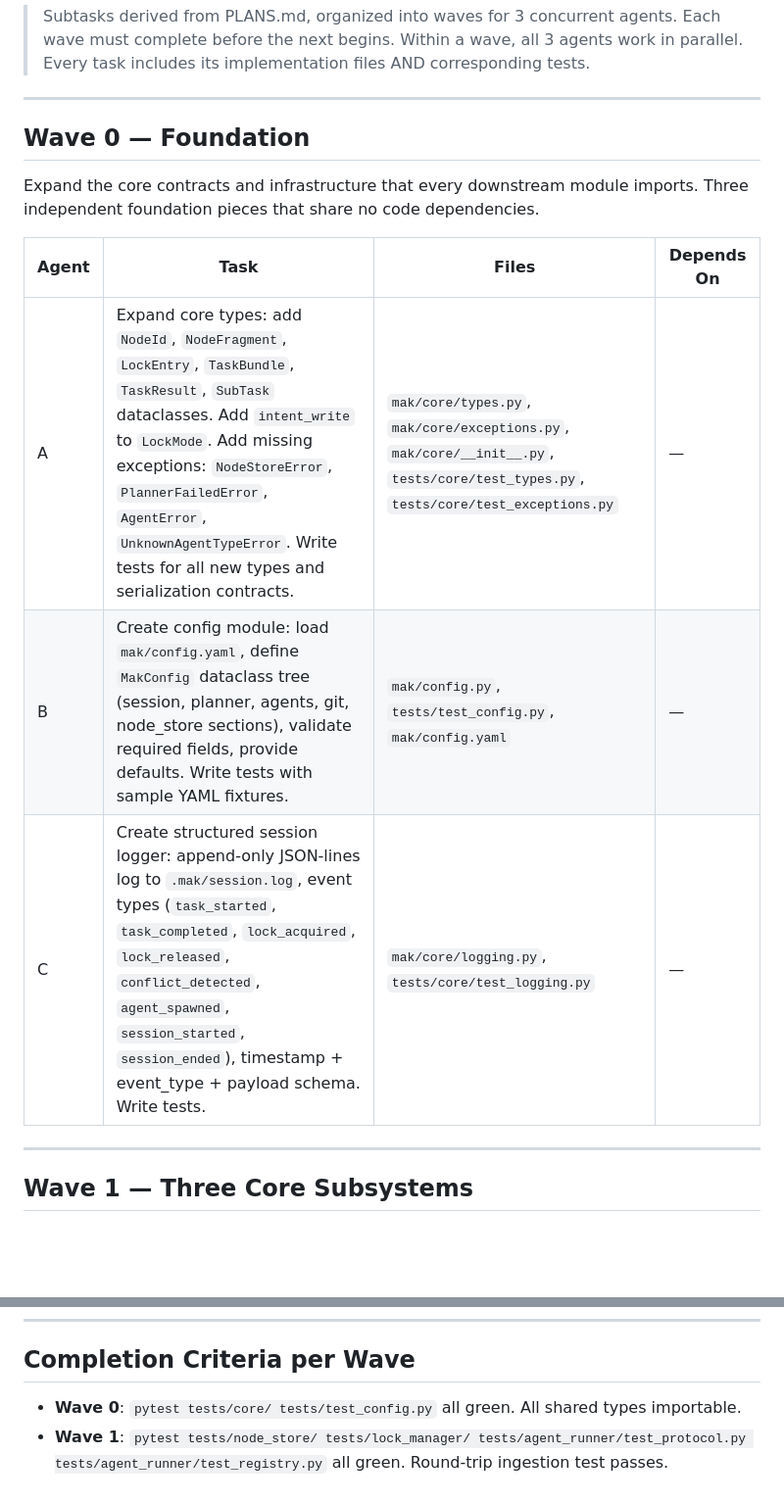
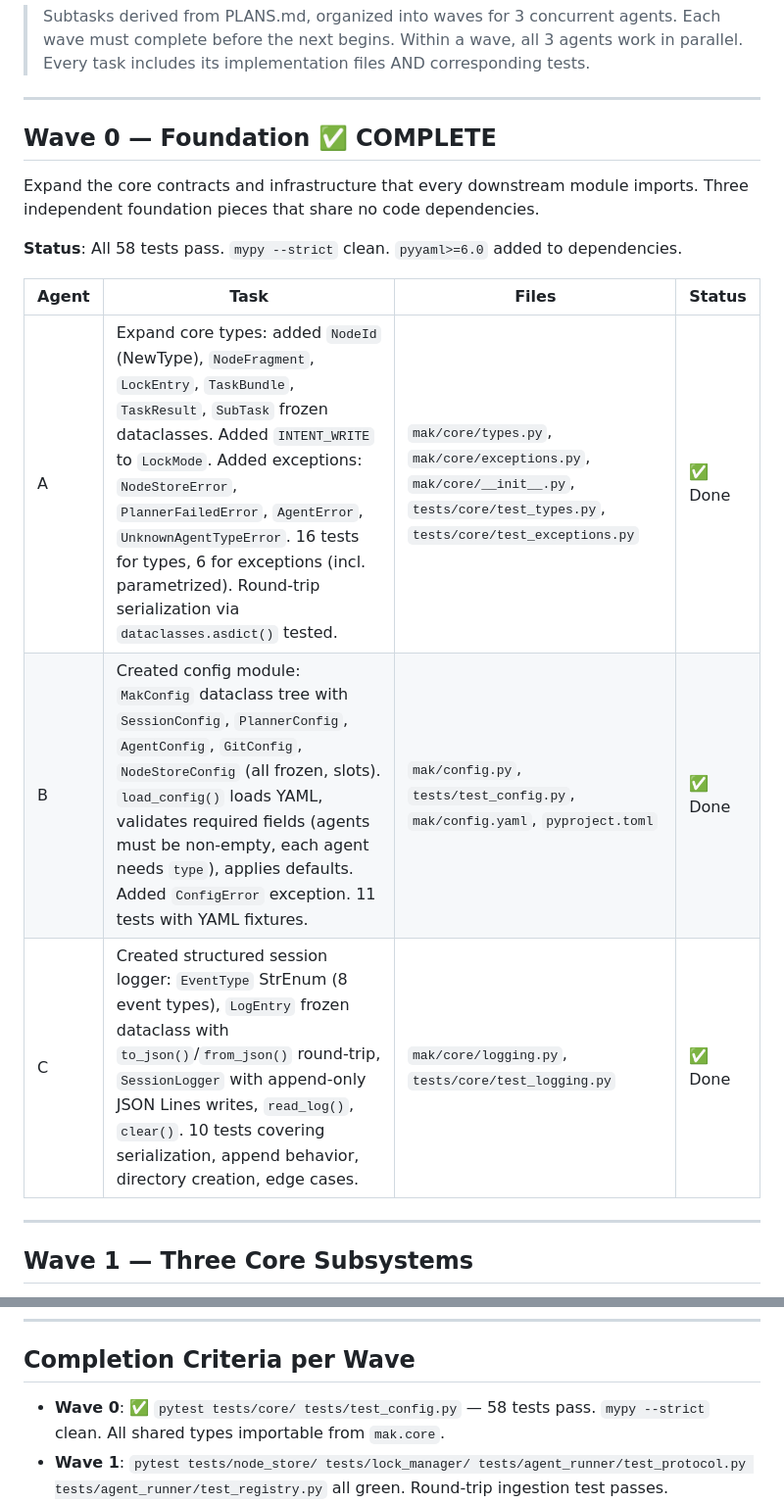
Before and after one commit to chaseungjoon/multi-agent-kernel, a Markdown page: TASKS.md, 2 parts joined by grey strips. Shown at 98% size. Rendered like a GitHub page; blank space fills up the shorter version.

Commit message:
Fix TASKS.md

```diff
--- a/TASKS.md
+++ b/TASKS.md
@@ -6,16 +6,18 @@
 
 ---
 
-## Wave 0 — Foundation
+## Wave 0 — Foundation ✅ COMPLETE
 
 Expand the core contracts and infrastructure that every downstream module imports.
 Three independent foundation pieces that share no code dependencies.
 
-| Agent | Task | Files | Depends On |
-|-------|------|-------|------------|
-| A | Expand core types: add `NodeId`, `NodeFragment`, `LockEntry`, `TaskBundle`, `TaskResult`, `SubTask` dataclasses. Add `intent_write` to `LockMode`. Add missing exceptions: `NodeStoreError`, `PlannerFailedError`, `AgentError`, `UnknownAgentTypeError`. Write tests for all new types and serialization contracts. | `mak/core/types.py`, `mak/core/exceptions.py`, `mak/core/__init__.py`, `tests/core/test_types.py`, `tests/core/test_exceptions.py` | — |
-| B | Create config module: load `mak/config.yaml`, define `MakConfig` dataclass tree (session, planner, agents, git, node_store sections), validate required fields, provide defaults. Write tests with sample YAML fixtures. | `mak/config.py`, `tests/test_config.py`, `mak/config.yaml` | — |
-| C | Create structured session logger: append-only JSON-lines log to `.mak/session.log`, event types (`task_started`, `task_completed`, `lock_acquired`, `lock_released`, `conflict_detected`, `agent_spawned`, `session_started`, `session_ended`), timestamp + event_type + payload schema. Write tests. | `mak/core/logging.py`, `tests/core/test_logging.py` | — |
+**Status**: All 58 tests pass. `mypy --strict` clean. `pyyaml>=6.0` added to dependencies.
+
+| Agent | Task | Files | Status |
+|-------|------|-------|--------|
+| A | Expand core types: added `NodeId` (NewType), `NodeFragment`, `LockEntry`, `TaskBundle`, `TaskResult`, `SubTask` frozen dataclasses. Added `INTENT_WRITE` to `LockMode`. Added exceptions: `NodeStoreError`, `PlannerFailedError`, `AgentError`, `UnknownAgentTypeError`. 16 tests for types, 6 for exceptions (incl. parametrized). Round-trip serialization via `dataclasses.asdict()` tested. | `mak/core/types.py`, `mak/core/exceptions.py`, `mak/core/__init__.py`, `tests/core/test_types.py`, `tests/core/test_exceptions.py` | ✅ Done |
+| B | Created config module: `MakConfig` dataclass tree with `SessionConfig`, `PlannerConfig`, `AgentConfig`, `GitConfig`, `NodeStoreConfig` (all frozen, slots). `load_config()` loads YAML, validates required fields (agents must be non-empty, each agent needs `type`), applies defaults. Added `ConfigError` exception. 11 tests with YAML fixtures. | `mak/config.py`, `tests/test_config.py`, `mak/config.yaml`, `pyproject.toml` | ✅ Done |
+| C | Created structured session logger: `EventType` StrEnum (8 event types), `LogEntry` frozen dataclass with `to_json()`/`from_json()` round-trip, `SessionLogger` with append-only JSON Lines writes, `read_log()`, `clear()`. 10 tests covering serialization, append behavior, directory creation, edge cases. | `mak/core/logging.py`, `tests/core/test_logging.py` | ✅ Done |
 
 ---
 
@@ -104,7 +106,7 @@ Each agent builds expertise in its track across waves, reducing context-switchin
 
 ## Completion Criteria per Wave
 
-- **Wave 0**: `pytest tests/core/ tests/test_config.py` all green. All shared types importable.
+- **Wave 0**: ✅ `pytest tests/core/ tests/test_config.py` — 58 tests pass. `mypy --strict` clean. All shared types importable from `mak.core`.
 - **Wave 1**: `pytest tests/node_store/ tests/lock_manager/ tests/agent_runner/test_protocol.py tests/agent_runner/test_registry.py` all green. Round-trip ingestion test passes.
 - **Wave 2**: `pytest tests/scheduler/ tests/conflict_detector/ tests/agent_runner/test_runner.py` all green. DAG topological sort verified.
 - **Wave 3**: `pytest` full suite green. Session can initialize, ingest, and tear down.
```
